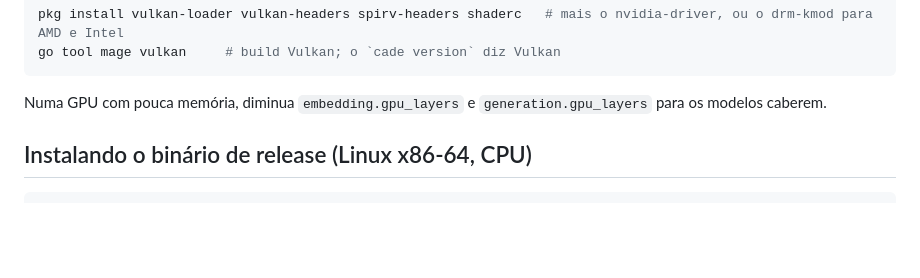
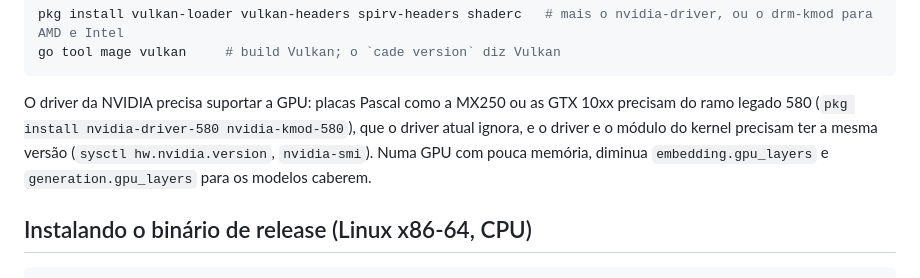
Before and after one commit to Chipskein/cade, a Markdown page: docs/DEVELOPMENT.pt-BR.md, the part around the change. GitHub-like rendering; blank space fills up the shorter version.

````diff
--- a/docs/DEVELOPMENT.pt-BR.md
+++ b/docs/DEVELOPMENT.pt-BR.md
@@ -41,7 +41,7 @@ pkg install vulkan-loader vulkan-headers spirv-headers shaderc   # mais o nvidia
 go tool mage vulkan     # build Vulkan; o `cade version` diz Vulkan
 ```
 
-Numa GPU com pouca memória, diminua `embedding.gpu_layers` e `generation.gpu_layers` para os modelos caberem.
+O driver da NVIDIA precisa suportar a GPU: placas Pascal como a MX250 ou as GTX 10xx precisam do ramo legado 580 (`pkg install nvidia-driver-580 nvidia-kmod-580`), que o driver atual ignora, e o driver e o módulo do kernel precisam ter a mesma versão (`sysctl hw.nvidia.version`, `nvidia-smi`). Numa GPU com pouca memória, diminua `embedding.gpu_layers` e `generation.gpu_layers` para os modelos caberem.
 
 ## Instalando o binário de release (Linux x86-64, CPU)
 
````
Also changed, not shown: docs/DEVELOPMENT.md (+1 -1 lines).
